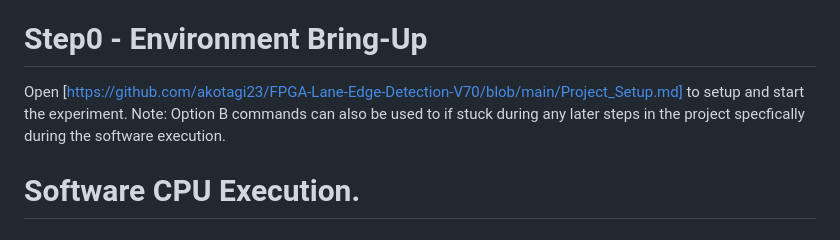
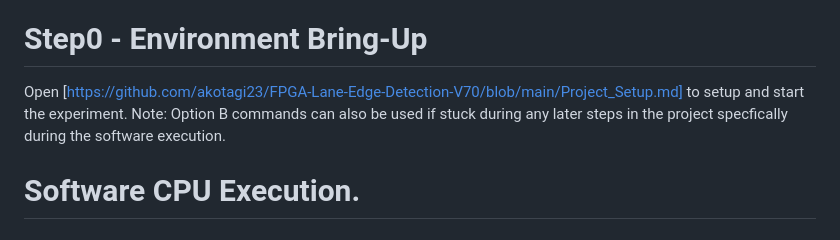
Before and after one commit to akotagi23/FPGA-Lane-Edge-Detection-V70, a Markdown page: README.md, the part around the change. GitHub-like rendering.

```diff
--- a/README.md
+++ b/README.md
@@ -11,7 +11,7 @@ By the end of the project, the full flow demonstrates how FPGA acceleration can
 
 # Step0 - Environment Bring-Up
 
-Open [https://github.com/akotagi23/FPGA-Lane-Edge-Detection-V70/blob/main/Project_Setup.md] to setup and start the experiment. Note: Option B commands can also be used to if stuck during any later steps in the project specfically during the software execution.
+Open [https://github.com/akotagi23/FPGA-Lane-Edge-Detection-V70/blob/main/Project_Setup.md] to setup and start the experiment. Note: Option B commands can also be used if stuck during any later steps in the project specfically during the software execution.
 
 # Software CPU Execution.
 
```
